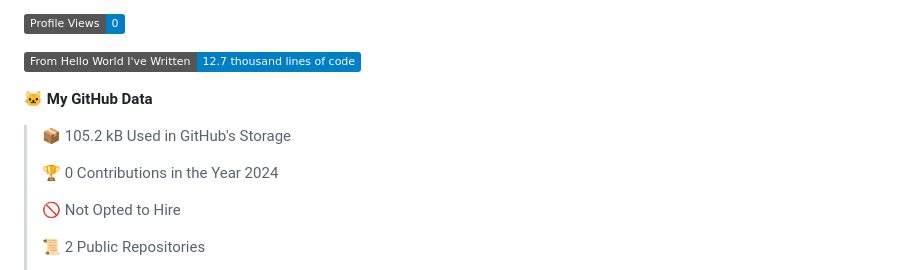
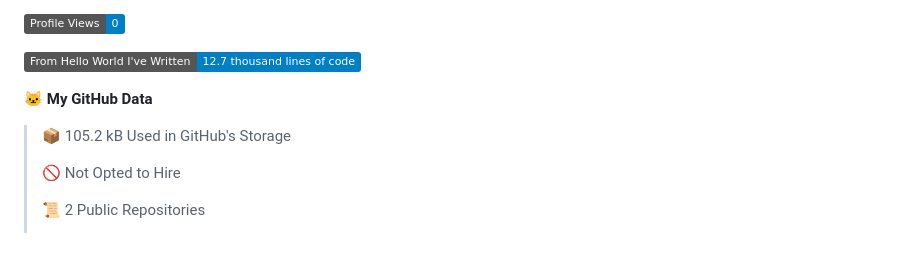
Before and after one commit to subbarayudu-chakali/subbarayudu-chakali, a Markdown page: README.md, the part around one of its changes. Rendered like a GitHub page; badges without logos; blank space fills up the shorter version.

```diff
--- a/README.md
+++ b/README.md
@@ -156,8 +156,6 @@ Waatime metrics
 
 > 📦 105.2 kB Used in GitHub's Storage
  >
-> 🏆 0 Contributions in the Year 2024
- >
 > 🚫 Not Opted to Hire
  >
 > 📜 2 Public Repositories
```
Also changed, not shown: other parts of README.md (+1 -1 lines).
